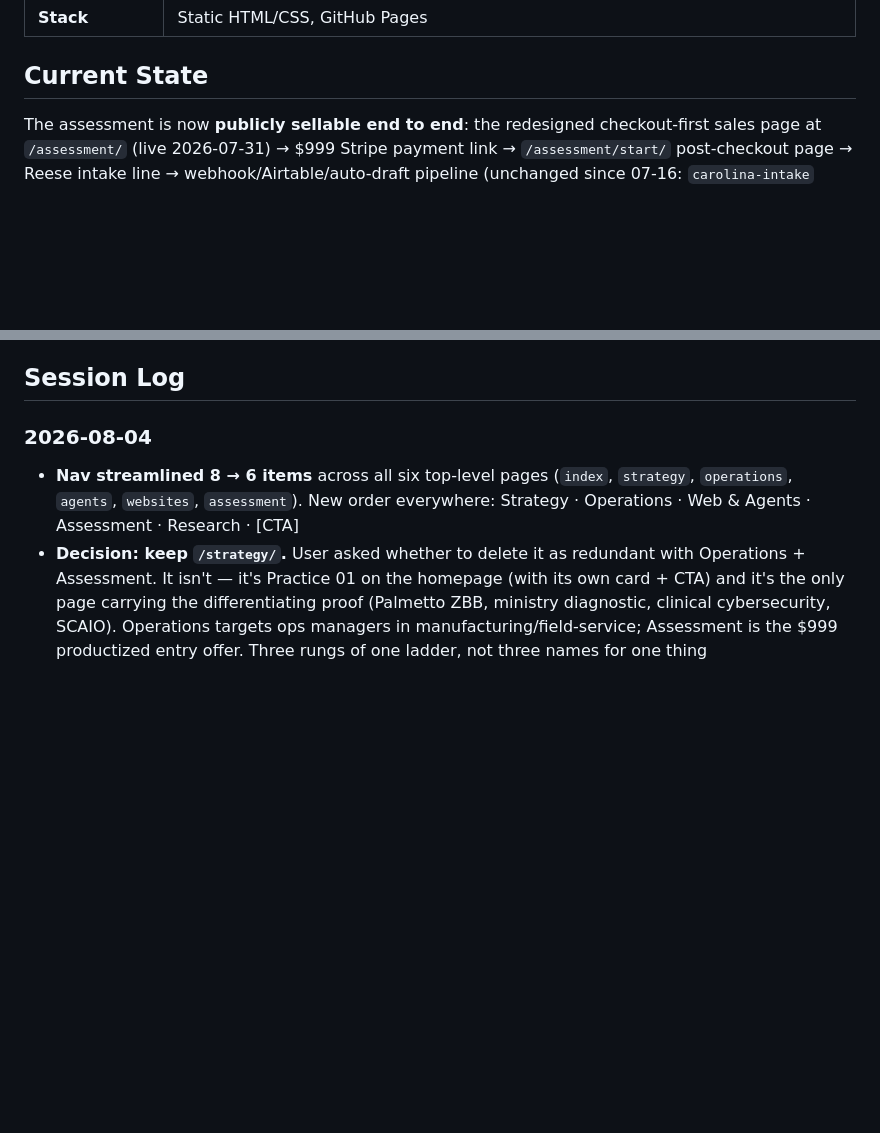
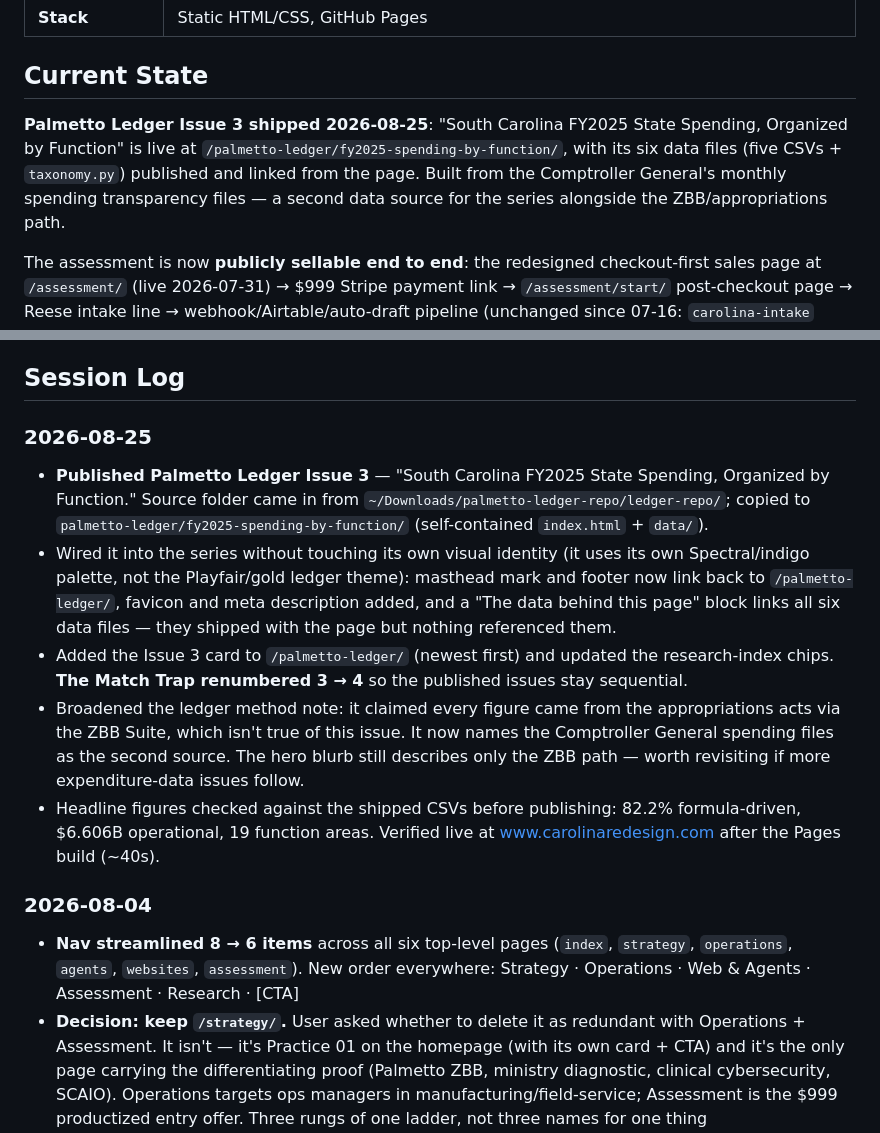
Before and after one commit to jimmyardis/carolina-redesign, a Markdown page: ATLAS.md, 2 parts joined by grey strips. Drawn GitHub-style; blank space fills up the shorter version.

Commit message:
ATLAS: Palmetto Ledger Issue 3 published
Co-Authored-By: Claude Opus 5 (1M context) <noreply@anthropic.com>

```diff
--- a/ATLAS.md
+++ b/ATLAS.md
@@ -16,6 +16,8 @@
 | **Stack** | Static HTML/CSS, GitHub Pages |
 
 ## Current State
+
+**Palmetto Ledger Issue 3 shipped 2026-08-25**: "South Carolina FY2025 State Spending, Organized by Function" is live at `/palmetto-ledger/fy2025-spending-by-function/`, with its six data files (five CSVs + `taxonomy.py`) published and linked from the page. Built from the Comptroller General's monthly spending transparency files — a second data source for the series alongside the ZBB/appropriations path.
 
 The assessment is now **publicly sellable end to end**: the redesigned checkout-first sales page at `/assessment/` (live 2026-07-31) → $999 Stripe payment link → `/assessment/start/` post-checkout page → Reese intake line → webhook/Airtable/auto-draft pipeline (unchanged since 07-16: `carolina-intake` Railway webhook queues intakes, `report_gen.py` auto-drafts via Claude Opus 4.8, human reviews before emailing). Page promises 48-hour delivery, a 45-min walkthrough, and a 5-hrs/week-or-refund guarantee. Stripe checkout currently runs on the user's single Stripe account (also hosts Secursion products); a per-brand second account was recommended, decision pending.
 
@@ -35,6 +37,14 @@ Run one real test purchase through the live flow (checkout → redirect → star
 ## Session Log
 
 <!-- Append-only. Most recent session on top. Claude Code adds an entry at the end of each work session. -->
+
+### 2026-08-25
+
+- **Published Palmetto Ledger Issue 3** — "South Carolina FY2025 State Spending, Organized by Function." Source folder came in from `~/Downloads/palmetto-ledger-repo/ledger-repo/`; copied to `palmetto-ledger/fy2025-spending-by-function/` (self-contained `index.html` + `data/`).
+- Wired it into the series without touching its own visual identity (it uses its own Spectral/indigo palette, not the Playfair/gold ledger theme): masthead mark and footer now link back to `/palmetto-ledger/`, favicon and meta description added, and a "The data behind this page" block links all six data files — they shipped with the page but nothing referenced them.
+- Added the Issue 3 card to `/palmetto-ledger/` (newest first) and updated the research-index chips. **The Match Trap renumbered 3 → 4** so the published issues stay sequential.
+- Broadened the ledger method note: it claimed every figure came from the appropriations acts via the ZBB Suite, which isn't true of this issue. It now names the Comptroller General spending files as the second source. The hero blurb still describes only the ZBB path — worth revisiting if more expenditure-data issues follow.
+- Headline figures checked against the shipped CSVs before publishing: 82.2% formula-driven, $6.606B operational, 19 function areas. Verified live at www.carolinaredesign.com after the Pages build (~40s).
 
 ### 2026-08-04
 
```
Also changed, not shown: other parts of ATLAS.md (+1 -1 lines).
